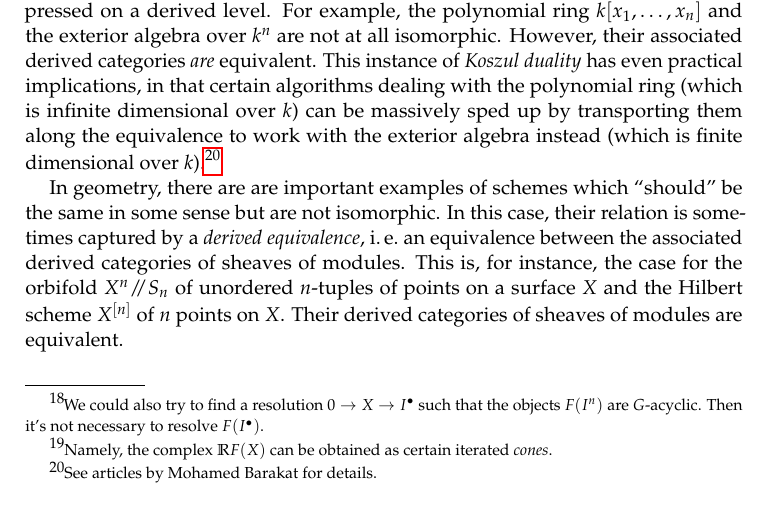
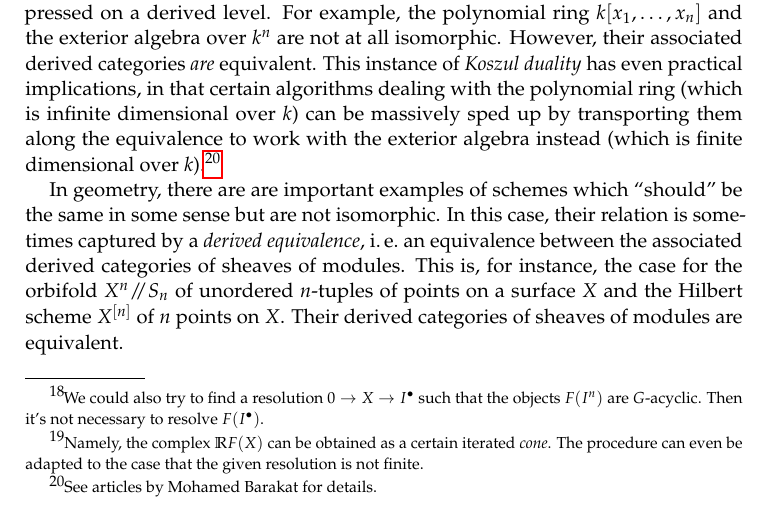
Before and after one commit to iblech/talk-homological-algebra, a LaTeX paper (notes-derived-functors.tex): part of page 15 of 16, cut so that both start at the same text. Compiled offline with pdfLaTeX.

Commit message:
Remark about a minor extension

```diff
--- a/notes-derived-functors.tex
+++ b/notes-derived-functors.tex
@@ -1021,7 +1021,9 @@ A somewhat lesser-known example along the same lines goes as follows. Let~$0 \to
 category~$\A$. Let~$F : \A \to \B$ be a left-exact functor. Assume that the
 complexes~$\RR F(U^i)$ and the morphisms~$\RR F(U^i) \to \RR F(U^{i+1})$ are
 known. Then there is a fully explicit description of~$\RR F(X)$.\footnote{Namely,
-the complex~$\RR F(X)$ can be obtained as certain iterated \emph{cones}.}
+the complex~$\RR F(X)$ can be obtained as a certain iterated \emph{cone}. The
+procedure can even be adapted to the case that the given resolution is not
+finite.}
 In contrast, in the classical case, there is only a spectral sequence~$H^p((R^q
 F(U^p))_p) \Rightarrow R^n F(X)$.
 
```
Also changed, not shown: notes-derived-functors.pdf.
